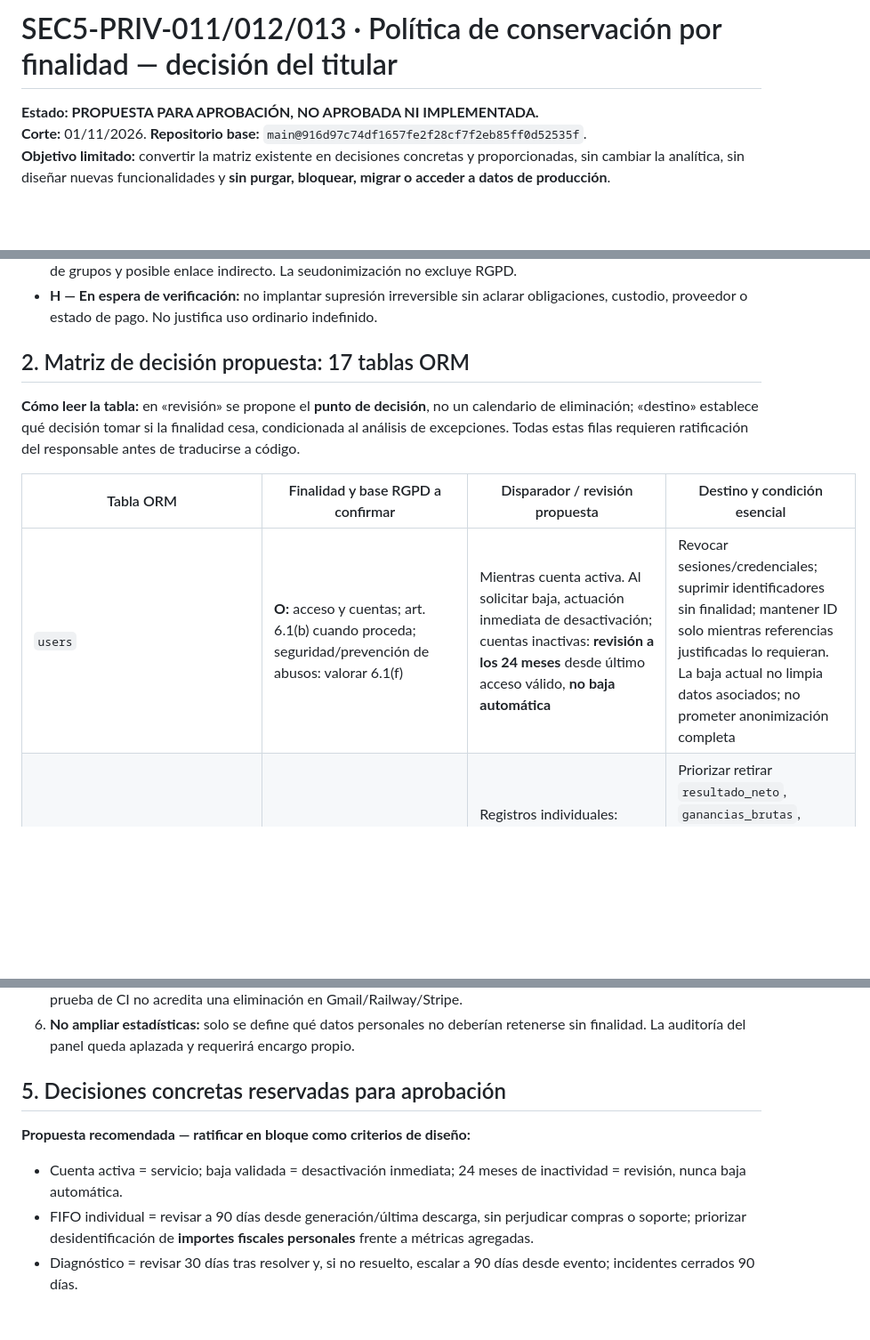
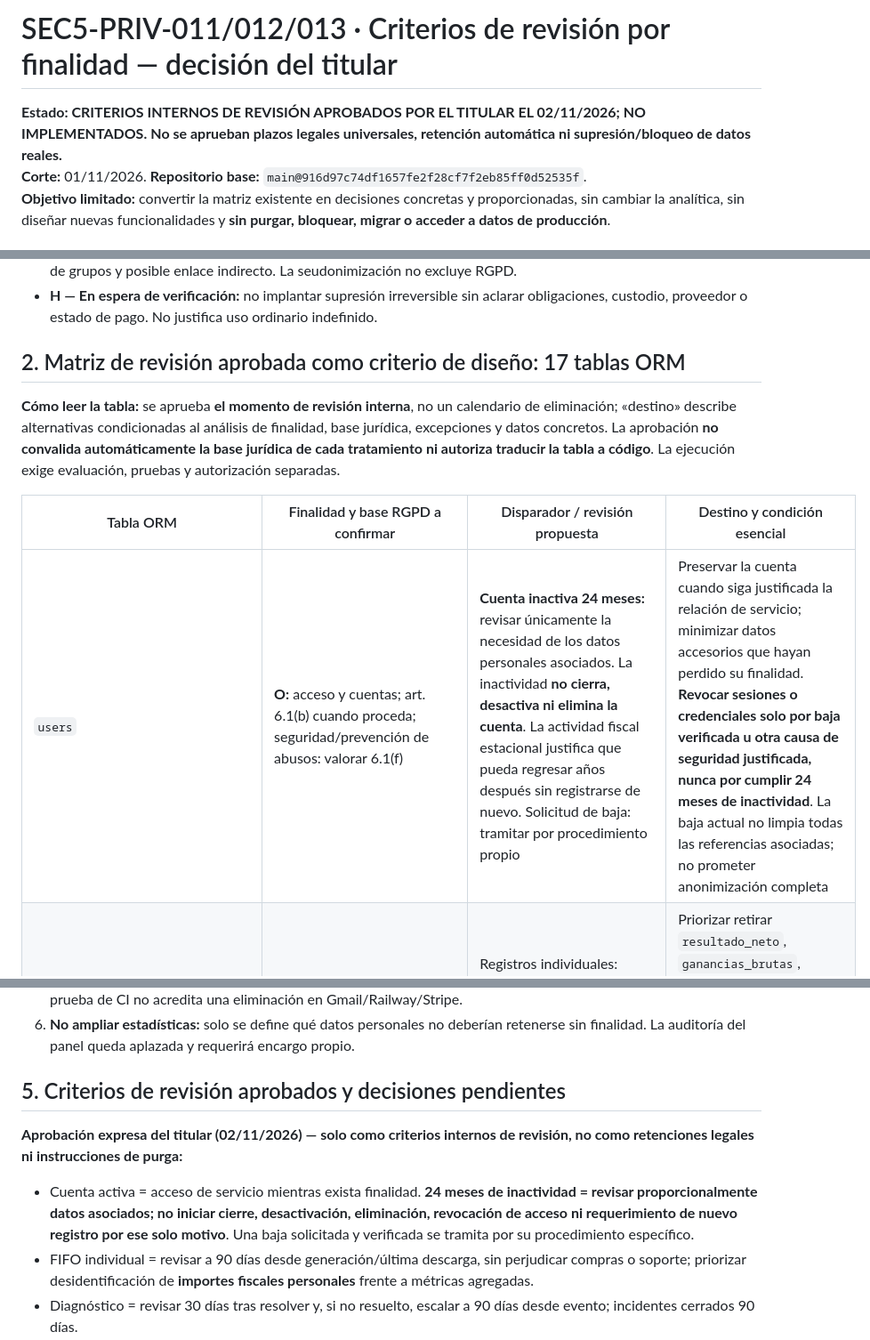
Before and after one commit to MarianoSevilla/fiscal-cripto-, a Markdown page: docs/security/SEC5_PRIV_POLITICA_PARA_APROBACION_20261101.md, 3 parts joined by grey strips. Shown at 89% size. Drawn GitHub-style; blank space fills up the shorter version.

Commit message:
docs(sec5-priv): aprobar revisión por finalidad sin cierre de cuentas inactivas

```diff
--- a/docs/security/SEC5_PRIV_POLITICA_PARA_APROBACION_20261101.md
+++ b/docs/security/SEC5_PRIV_POLITICA_PARA_APROBACION_20261101.md
@@ -1,6 +1,6 @@
-# SEC5-PRIV-011/012/013 · Política de conservación por finalidad — decisión del titular
+# SEC5-PRIV-011/012/013 · Criterios de revisión por finalidad — decisión del titular
 
-**Estado: PROPUESTA PARA APROBACIÓN, NO APROBADA NI IMPLEMENTADA.**
+**Estado: CRITERIOS INTERNOS DE REVISIÓN APROBADOS POR EL TITULAR EL 02/11/2026; NO IMPLEMENTADOS.** **No se aprueban plazos legales universales, retención automática ni supresión/bloqueo de datos reales.**
 **Corte:** 01/11/2026. **Repositorio base:** `main@916d97c74df1657fe2f28cf7f2eb85ff0d52535f`.
 **Objetivo limitado:** convertir la matriz existente en decisiones concretas y proporcionadas, sin cambiar la analítica, sin diseñar nuevas funcionalidades y **sin purgar, bloquear, migrar o acceder a datos de producción**.
 
@@ -18,13 +18,13 @@ La capacidad de **estadísticas potentes, agregadas, sin seguimiento individual
 - **A — Agregado realmente anónimo:** conservar estadísticas únicamente después de evaluar irreversibilidad, tamaño de grupos y posible enlace indirecto. La seudonimización no excluye RGPD.
 - **H — En espera de verificación:** no implantar supresión irreversible sin aclarar obligaciones, custodio, proveedor o estado de pago. No justifica uso ordinario indefinido.
 
-## 2. Matriz de decisión propuesta: 17 tablas ORM
+## 2. Matriz de revisión aprobada como criterio de diseño: 17 tablas ORM
 
-**Cómo leer la tabla:** en «revisión» se propone el **punto de decisión**, no un calendario de eliminación; «destino» establece qué decisión tomar si la finalidad cesa, condicionada al análisis de excepciones. Todas estas filas requieren ratificación del responsable antes de traducirse a código.
+**Cómo leer la tabla:** se aprueba **el momento de revisión interna**, no un calendario de eliminación; «destino» describe alternativas condicionadas al análisis de finalidad, base jurídica, excepciones y datos concretos. La aprobación **no convalida automáticamente la base jurídica de cada tratamiento ni autoriza traducir la tabla a código**. La ejecución exige evaluación, pruebas y autorización separadas.
 
 | Tabla ORM | Finalidad y base RGPD a confirmar | Disparador / revisión propuesta | Destino y condición esencial |
 |---|---|---|---|
-| `users` | **O:** acceso y cuentas; art. 6.1(b) cuando proceda; seguridad/prevención de abusos: valorar 6.1(f) | Mientras cuenta activa. Al solicitar baja, actuación inmediata de desactivación; cuentas inactivas: **revisión a los 24 meses** desde último acceso válido, **no baja automática** | Revocar sesiones/credenciales; suprimir identificadores sin finalidad; mantener ID solo mientras referencias justificadas lo requieran. La baja actual no limpia datos asociados; no prometer anonimización completa |
+| `users` | **O:** acceso y cuentas; art. 6.1(b) cuando proceda; seguridad/prevención de abusos: valorar 6.1(f) | **Cuenta inactiva 24 meses:** revisar únicamente la necesidad de los datos personales asociados. La inactividad **no cierra, desactiva ni elimina la cuenta**. La actividad fiscal estacional justifica que pueda regresar años después sin registrarse de nuevo. Solicitud de baja: tramitar por procedimiento propio | Preservar la cuenta cuando siga justificada la relación de servicio; minimizar datos accesorios que hayan perdido su finalidad. **Revocar sesiones o credenciales solo por baja verificada u otra causa de seguridad justificada, nunca por cumplir 24 meses de inactividad**. La baja actual no limpia todas las referencias asociadas; no prometer anonimización completa |
 | `fifo_reports` | **O/A:** gestión del informe, descargas, soporte y métricas agregadas; valorar 6.1(b)/(f) por finalidad | Registros individuales: **revisión a 90 días** de generación o última descarga legítima (la fecha más reciente). Nuevas compras/derechos de descarga **H** hasta definir producto 2027 | Priorizar retirar `resultado_neto`, `ganancias_brutas`, `perdidas_brutas` y `user_id` cuando ya no sean necesarios individualmente; mantener solo agregación realmente anónima tras evaluación. No eliminar compras, derechos de uso, quejas o evidencia |
 | `processing_errors` | **O:** diagnosticar, atender errores y prevenir regresiones; valorar 6.1(b)/(f) | **Revisión a 30 días desde `resolved_at`** y a **90 días desde `created_at`** si sigue abierta (escalado, no purga) | Primero minimizar `email`, `csv_context`, `traceback_short`, `csv_filename` históricos; no romper tickets abiertos ni soporte consentido. La huella técnica exige comprobación antes de llamarla anónima |
 | `incidents` | **O/A:** causa raíz de incidencias y calidad | Al cierre `resolved_at`, **revisión a 90 días**; nuevas regresiones justificadas generan nueva evaluación | Conservar patrones técnicos no vinculables; reducir `notes` y títulos libres con identidad; incidencia activa o regresión pendiente conserva finalidad |
@@ -74,10 +74,10 @@ La capacidad de **estadísticas potentes, agregadas, sin seguimiento individual
 5. **Validar sin usuarios reales:** pruebas negativas multicuenta, relojes UTC, pagos pendientes, copias de email, ficheros, reintentos, aislación del bloqueo y defensa de reclamaciones en SQLite y PostgreSQL desechables. Una prueba de CI no acredita una eliminación en Gmail/Railway/Stripe.
 6. **No ampliar estadísticas:** solo se define qué datos personales no deberían retenerse sin finalidad. La auditoría del panel queda aplazada y requerirá encargo propio.
 
-## 5. Decisiones concretas reservadas para aprobación
+## 5. Criterios de revisión aprobados y decisiones pendientes
 
-**Propuesta recomendada — ratificar en bloque como criterios de diseño:**
-- Cuenta activa = servicio; baja validada = desactivación inmediata; 24 meses de inactividad = revisión, nunca baja automática.
+**Aprobación expresa del titular (02/11/2026) — solo como criterios internos de revisión, no como retenciones legales ni instrucciones de purga:**
+- Cuenta activa = acceso de servicio mientras exista finalidad. **24 meses de inactividad = revisar proporcionalmente datos asociados; no iniciar cierre, desactivación, eliminación, revocación de acceso ni requerimiento de nuevo registro por ese solo motivo**. Una baja solicitada y verificada se tramita por su procedimiento específico.
 - FIFO individual = revisar a 90 días desde generación/última descarga, sin perjudicar compras o soporte; priorizar desidentificación de **importes fiscales personales** frente a métricas agregadas.
 - Diagnóstico = revisar 30 días tras resolver y, si no resuelto, escalar a 90 días desde evento; incidentes cerrados 90 días.
 - Consultas y solicitudes de asesoramiento **sin prestación/pago** = revisar a 180 días de cierre.
```
Also changed, not shown: other parts of docs/security/SEC5_PRIV_POLITICA_PARA_APROBACION_20261101.md (+3 -2 lines).
